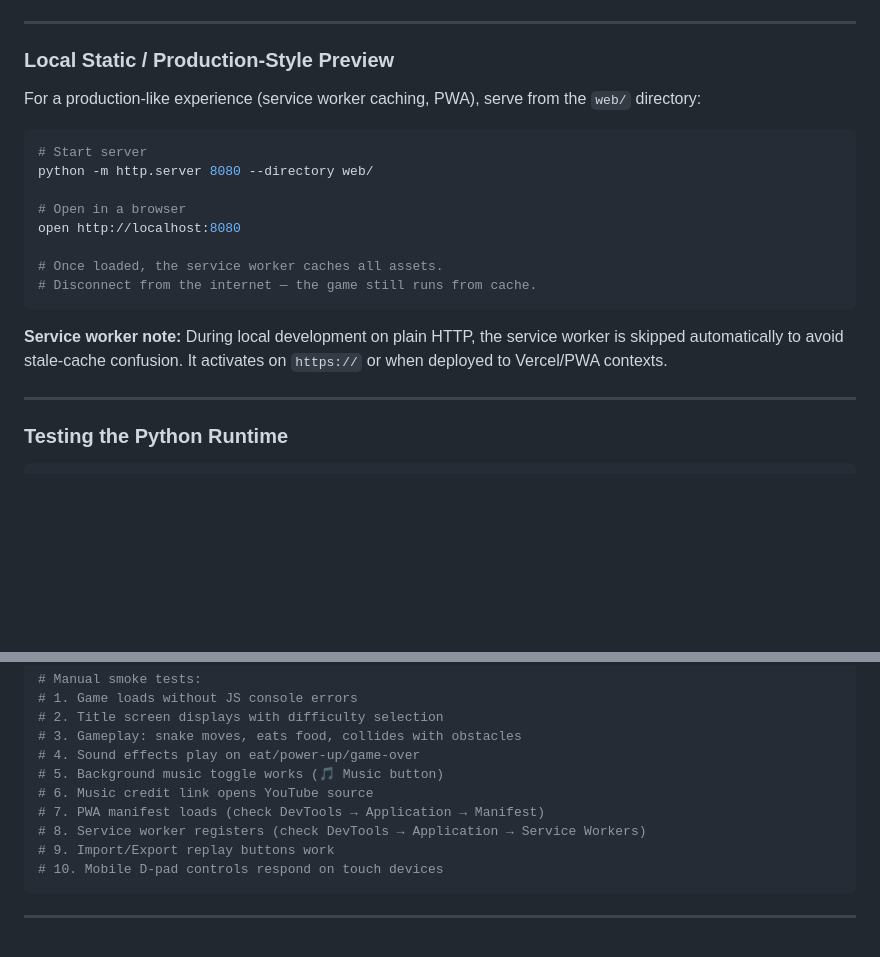
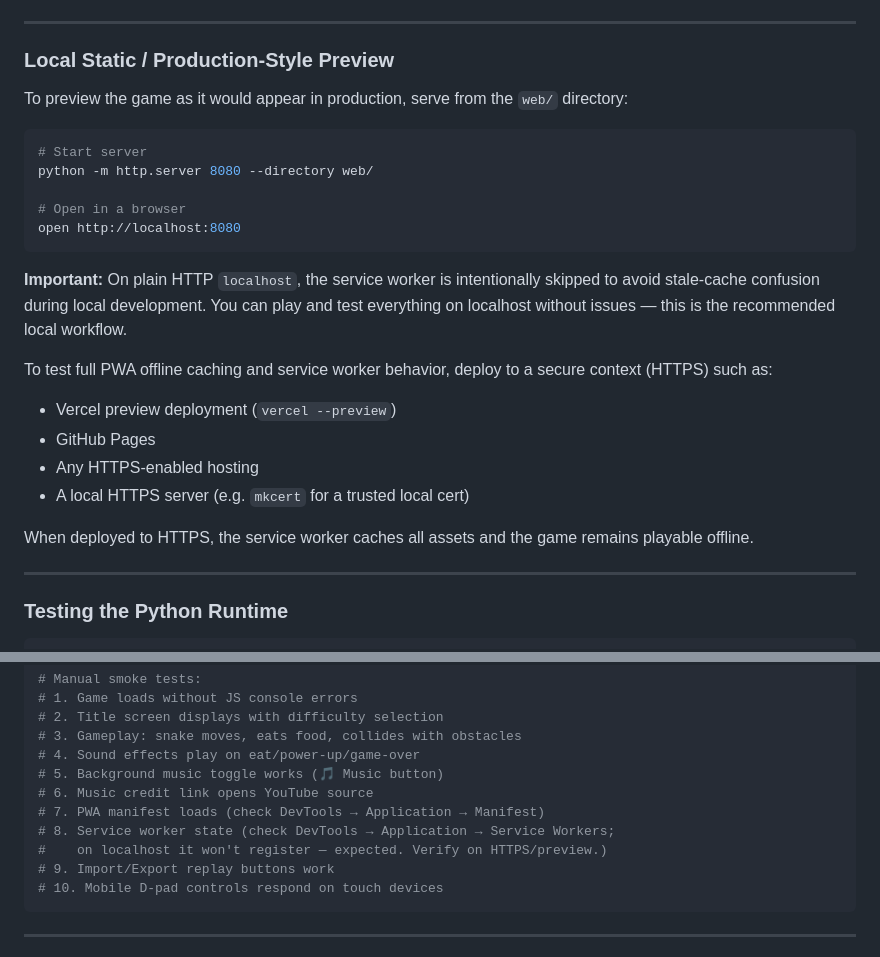
Before and after one commit to sparshsam/hisstastic, a Markdown page: README.md, 2 parts joined by grey strips. Drawn GitHub-style; blank space fills up the shorter version.

Commit message:
docs: clarify localhost vs HTTPS service worker behavior in README
- Rewrite Local Static / Production-Style Preview section: localhost is for
  local play/dev (SW intentionally skipped); full offline PWA testing requires
  HTTPS or deployment preview
- Fix smoke test checklist item #8 to note SW won't register on localhost

````diff
--- a/README.md
+++ b/README.md
@@ -168,7 +168,7 @@ php -S localhost:8080 -t web/
 
 ### Local Static / Production-Style Preview
 
-For a production-like experience (service worker caching, PWA), serve from the `web/` directory:
+To preview the game as it would appear in production, serve from the `web/` directory:
 
 ```bash
 # Start server
@@ -176,14 +176,22 @@ python -m http.server 8080 --directory web/
 
 # Open in a browser
 open http://localhost:8080
-
-# Once loaded, the service worker caches all assets.
-# Disconnect from the internet — the game still runs from cache.
 ```
 
-**Service worker note:** During local development on plain HTTP, the service worker is
-skipped automatically to avoid stale-cache confusion. It activates on `https://` or when
-deployed to Vercel/PWA contexts.
+**Important:** On plain HTTP `localhost`, the service worker is intentionally skipped to
+avoid stale-cache confusion during local development. You can play and test everything on
+localhost without issues — this is the recommended local workflow.
+
+To test full PWA offline caching and service worker behavior, deploy to a secure context
+(HTTPS) such as:
+
+- Vercel preview deployment (`vercel --preview`)
+- GitHub Pages
+- Any HTTPS-enabled hosting
+- A local HTTPS server (e.g. `mkcert` for a trusted local cert)
+
+When deployed to HTTPS, the service worker caches all assets and the game remains
+playable offline.
 
 ---
 
@@ -219,7 +227,8 @@ bash scripts/serve.sh
 # 5. Background music toggle works (🎵 Music button)
 # 6. Music credit link opens YouTube source
 # 7. PWA manifest loads (check DevTools → Application → Manifest)
-# 8. Service worker registers (check DevTools → Application → Service Workers)
+# 8. Service worker state (check DevTools → Application → Service Workers;
+#    on localhost it won't register — expected. Verify on HTTPS/preview.)
 # 9. Import/Export replay buttons work
 # 10. Mobile D-pad controls respond on touch devices
 ```
````
